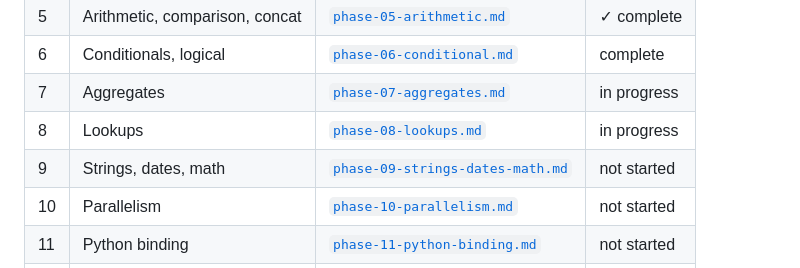
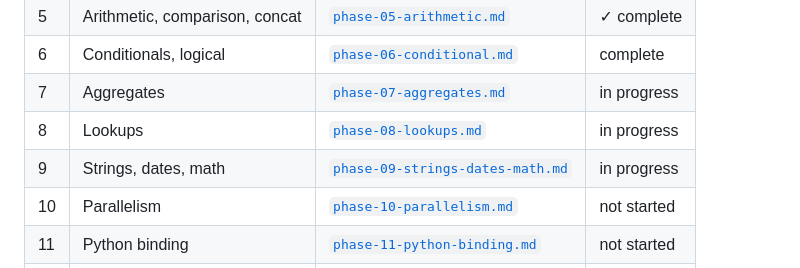
Before and after one commit to cilladev/xlstream, a Markdown page: docs/phases/README.md, the part around the change. Drawn GitHub-style.

Commit message:
docs: tick phase 9 checkboxes for strings, dates, math, info, financial

```diff
--- a/docs/phases/README.md
+++ b/docs/phases/README.md
@@ -64,7 +64,7 @@ Do NOT work multiple phases simultaneously. Do NOT skip checkboxes out of order
 | 6 | Conditionals, logical | [`phase-06-conditional.md`](phase-06-conditional.md) | complete |
 | 7 | Aggregates | [`phase-07-aggregates.md`](phase-07-aggregates.md) | in progress |
 | 8 | Lookups | [`phase-08-lookups.md`](phase-08-lookups.md) | in progress |
-| 9 | Strings, dates, math | [`phase-09-strings-dates-math.md`](phase-09-strings-dates-math.md) | not started |
+| 9 | Strings, dates, math | [`phase-09-strings-dates-math.md`](phase-09-strings-dates-math.md) | in progress |
 | 10 | Parallelism | [`phase-10-parallelism.md`](phase-10-parallelism.md) | not started |
 | 11 | Python binding | [`phase-11-python-binding.md`](phase-11-python-binding.md) | not started |
 | 12 | Benchmarks | [`phase-12-benchmarks.md`](phase-12-benchmarks.md) | not started |
```
Also changed, not shown: docs/functions.md (+70 -70 lines), docs/phases/phase-09-strings-dates-math.md (+70 -70 lines).
